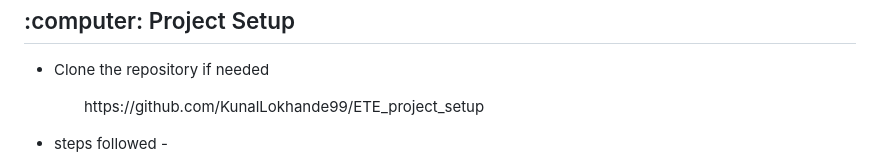
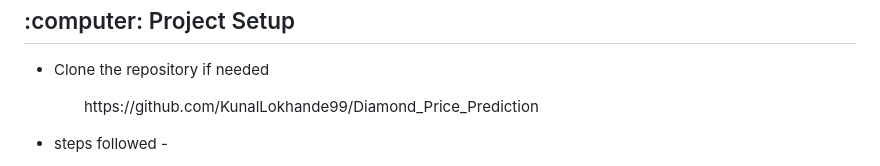
Before and after one commit to KunalLokhande99/Diamond_Price_Prediction, a Markdown page: README.md, the part around the change. Rendered like a GitHub page.

```diff
--- a/README.md
+++ b/README.md
@@ -57,7 +57,7 @@
 <h2> :computer: Project Setup </h2>
 
 * Clone the repository if needed
-   <ul> https://github.com/KunalLokhande99/ETE_project_setup </ul>
+   <ul> https://github.com/KunalLokhande99/Diamond_Price_Prediction </ul>
 
 * steps followed -
 1. create specific folder
```
